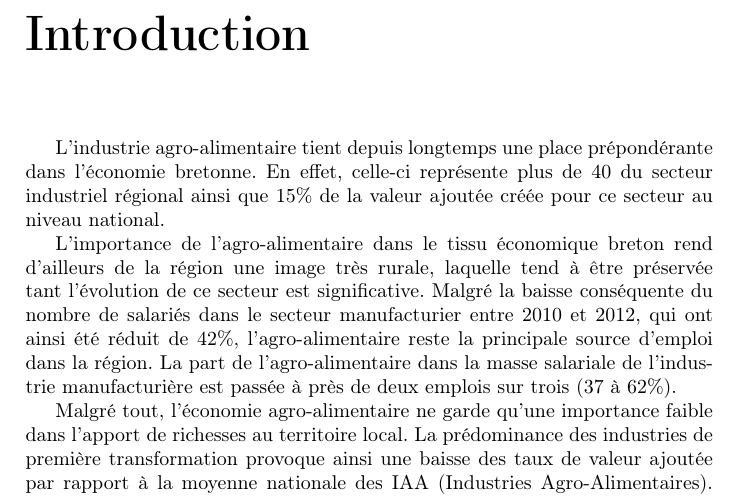
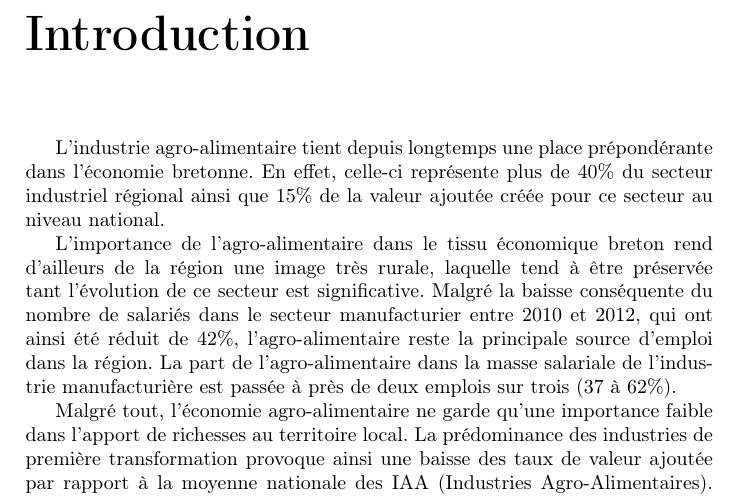
Before and after one commit to Livda/PSH-Valorial, a LaTeX document (Mono.tex): part of page 4 of 30, cut so that both start at the same text. Compiled offline with pdfLaTeX.

Commit message:
% oublié

```diff
--- a/Mono.tex
+++ b/Mono.tex
@@ -43,7 +43,7 @@
 
 \chapter*{Introduction}
 \addcontentsline{toc}{chapter}{Introduction}
-	 L’industrie agro-alimentaire tient depuis longtemps une place prépondérante dans l’économie bretonne. En effet, celle-ci représente plus de 40 du secteur industriel régional ainsi que 15\% de la valeur ajoutée créée pour ce secteur au niveau national.
+	 L’industrie agro-alimentaire tient depuis longtemps une place prépondérante dans l’économie bretonne. En effet, celle-ci représente plus de 40\% du secteur industriel régional ainsi que 15\% de la valeur ajoutée créée pour ce secteur au niveau national.
 
 	 L’importance de l’agro-alimentaire dans le tissu économique breton rend d’ailleurs de la région une image très rurale, laquelle tend à être préservée tant l’évolution de ce secteur est significative. Malgré la baisse conséquente du nombre de salariés dans le secteur manufacturier entre 2010 et 2012, qui ont ainsi été réduit de 42\%, l’agro-alimentaire reste la principale source d’emploi dans la région. La part de l’agro-alimentaire dans la masse salariale de l’industrie manufacturière est passée à près de deux emplois sur trois (37 à 62\%).
 
```
